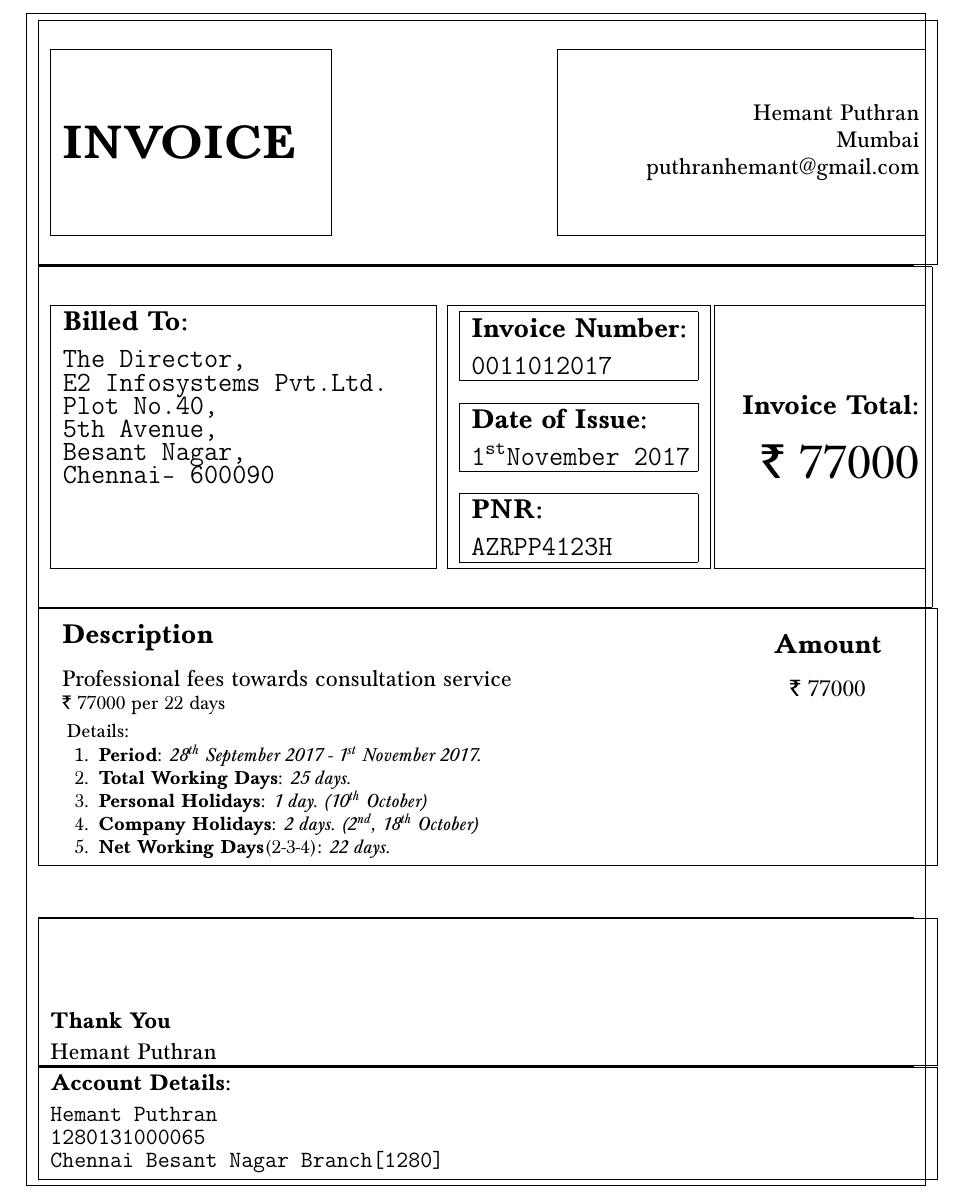
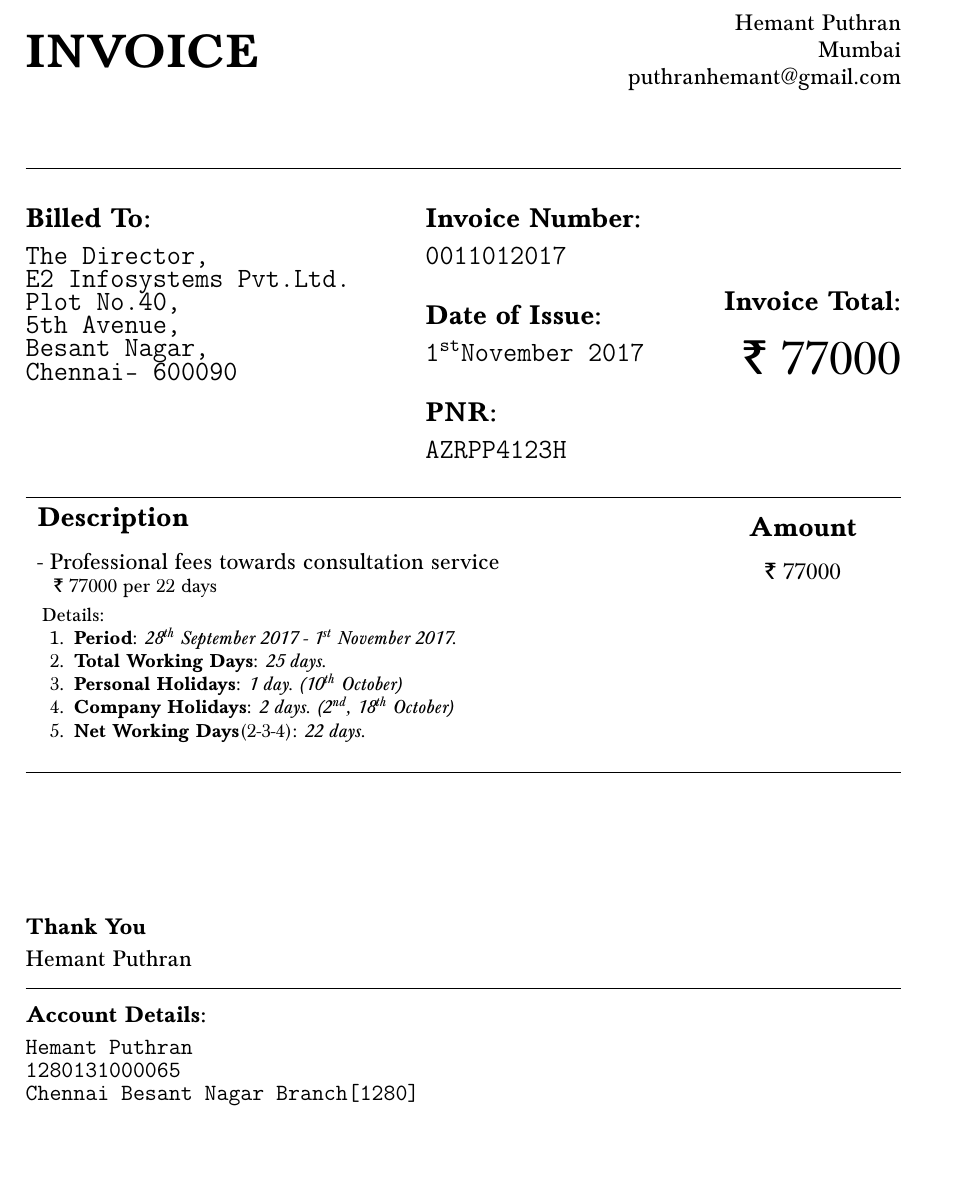
Before and after one commit to hemantjp/invoice, a LaTeX document (invoice.tex): part of the page, cut so that both start at the same text, the shorter picture padded with empty space. Compiled offline with pdfLaTeX.

Commit message:
cosmetic changes

```diff
--- a/invoice.tex
+++ b/invoice.tex
@@ -1,69 +1,70 @@
 \documentclass[]{invoice-style}
 
 \begin{document}
-\fbox{
+%\fbox{
 \begin{minipage}[t][60em][c]{\textwidth}
-\fbox{
+%\fbox{
 \begin{minipage}[][12em][c]{\textwidth}
-\fbox{
+%\fbox{
 \begin{minipage}[][9em][c]{0.3\textwidth}
         {\Huge \textbf{INVOICE} }
-\end{minipage}%
-}
+\end{minipage}
+%}
 \hfill
-\fbox{
+%\fbox{
 \begin{minipage}[][9em][c]{0.4\textwidth}
 \begin{flushright}
         {\large Hemant Puthran\\ Mumbai\\ puthranhemant@gmail.com\\}
         \end{flushright}
-\end{minipage}%
-}
 \end{minipage}
-}
+%}
+\end{minipage}
+%}
 \hrule
-\fbox{
+%\fbox{
 \begin{minipage}[][17em][c]{\textwidth}
-\fbox{
+%\fbox{
 	\begin{minipage}[c][13em][t]{.42\textwidth}
 	    {\bfseries \Large Billed To:}\vspace{.25cm}\\{\Large {\tt The Director,\\E2 Infosystems Pvt.Ltd.\\
 	    Plot No.40,\\ 5th Avenue,\\Besant Nagar,\\Chennai- 600090}}
 	\end{minipage}%
-	} \hfill
-\fbox{
+	%}
+	\hfill
+%\fbox{
 \begin{minipage}[][13em][t]{.28\textwidth}
-\fbox{
+%\fbox{
 \begin{minipage}[][][c]{.9\textwidth}{\bfseries \Large Invoice Number:}\vspace{.25cm}\\{\Large {\tt 0011012017}}
-\end{minipage}%
-}
+\end{minipage}
+%}
 \vfill
-\fbox{
+%\fbox{
 \begin{minipage}[][][c]{.9\textwidth}{\bfseries \Large Date of Issue:}\vspace{.25cm}\\{\Large {\tt 1\ts{st}November 2017}}
-\end{minipage}%
-}
+\end{minipage}
+%}
 \vfill
-\fbox{
+%\fbox{
 \begin{minipage}[][][c]{.9\textwidth}{\bfseries \Large PNR:}\vspace{.25cm}\\{\Large {\tt AZRPP4123H}}
-\end{minipage}%
-}
-\end{minipage}%
-}\hfill
-\fbox{
+\end{minipage}
+%}
+\end{minipage}
+%}
+\hfill
+%\fbox{
 \begin{minipage}[][13em][c]{.22\textwidth}
 \begin{flushright}
         {\Large \bfseries Invoice Total:}\vspace{.5cm}\\
         {\Huge\rupee~77000}
         \end{flushright}
-
-\end{minipage}%
-}
-\end{minipage}%
-}
+\end{minipage}
+%}
+\end{minipage}
+%}
 \hrule
-\fbox{
+%\fbox{
 	\begin{minipage}[][][t]{\textwidth}
 \begin{tabular}{  m{12cm}  m{3cm}  }
 {\bfseries \Large Description} & \begin{center}{\bfseries \Large Amount}\end{center}  \\
-\multirow{2}{10cm}{{\large Professional fees towards consultation service}\\  {\rupee~77000} per 22 days} & \begin{center}{\large\rupee~77000}\end{center} \\
+\multirow{2}{10cm}{{\large - Professional fees towards consultation service}\\  \hspace*{3mm}{\rupee~77000} per 22 days} & \begin{center}{\large\rupee~77000}\end{center} \\
 \end{tabular}
 \vspace{.35cm}\\
 \hspace*{3mm}Details:
@@ -77,21 +78,22 @@
 \item {\bfseries Net Working Days}(2-3-4): {\itshape 22 days.}
 \end{enumerate}
 	\end{minipage}
-}
+		\vspace*{.25em}\\
+%}
 
 \vfill
 \hrule
-\fbox{
-	\begin{minipage}[][7em][b]{\textwidth}
+%\fbox{
+	\begin{minipage}[][10em][b]{\textwidth}
 	\begin{flushleft}
 	{\large \bfseries Thank You}\vspace{.15cm}\\
 	{\large  Hemant Puthran}
 \end{flushleft}
-	\end{minipage}
-}
+	\end{minipage}\vspace*{1em}\\
+%}
 \hrule
-\fbox{
-	\begin{minipage}[][][t]{\textwidth}
+%\fbox{
+	\begin{minipage}[][7em][c]{\textwidth}
 	\begin{flushleft}
 {\large \bfseries Account Details:}\vspace{.15cm}\\
 {\tt \large Hemant Puthran}\\
```
Also changed, not shown: invoice.pdf, invoice.tex (4 more changed lines), 1 other file.
